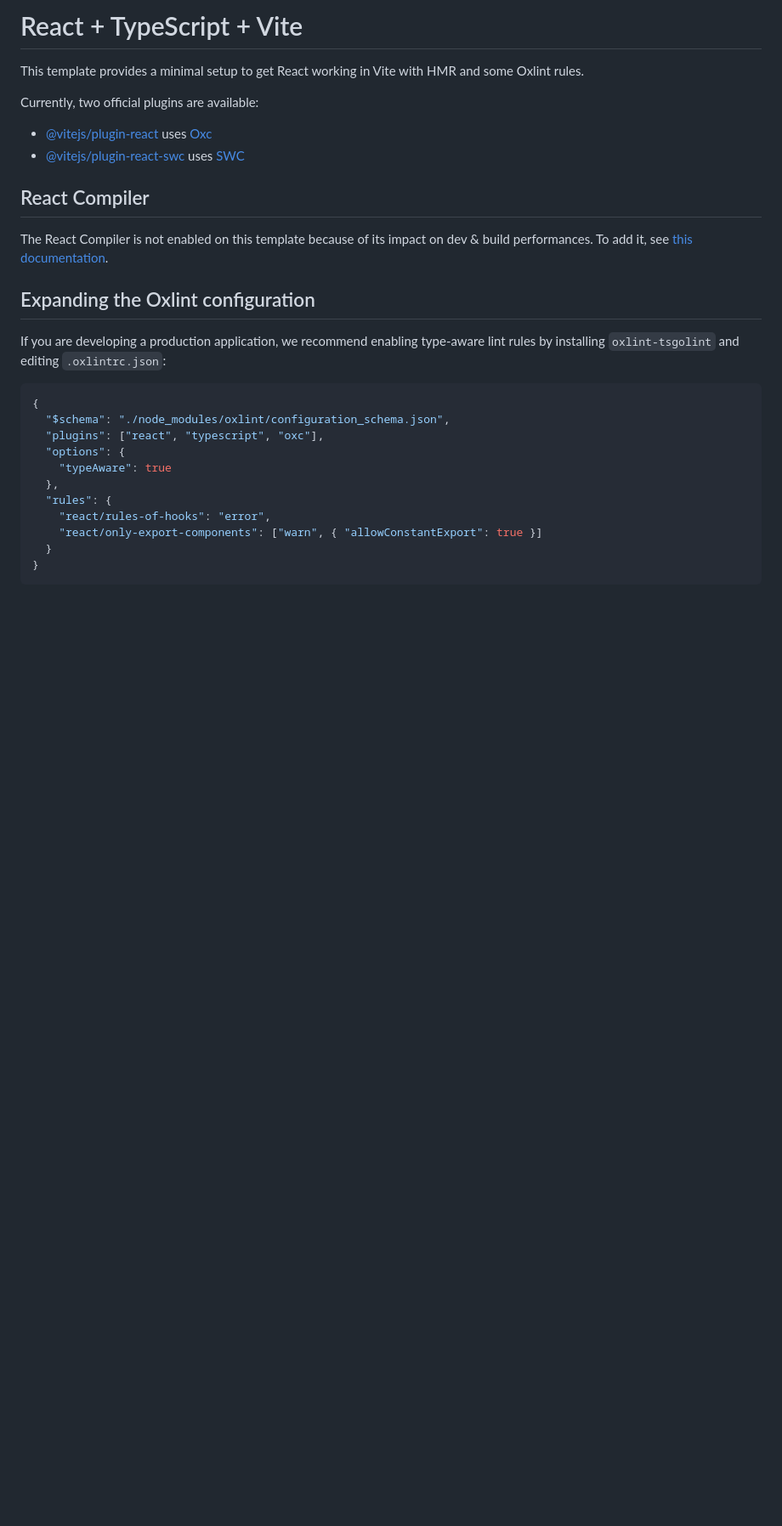
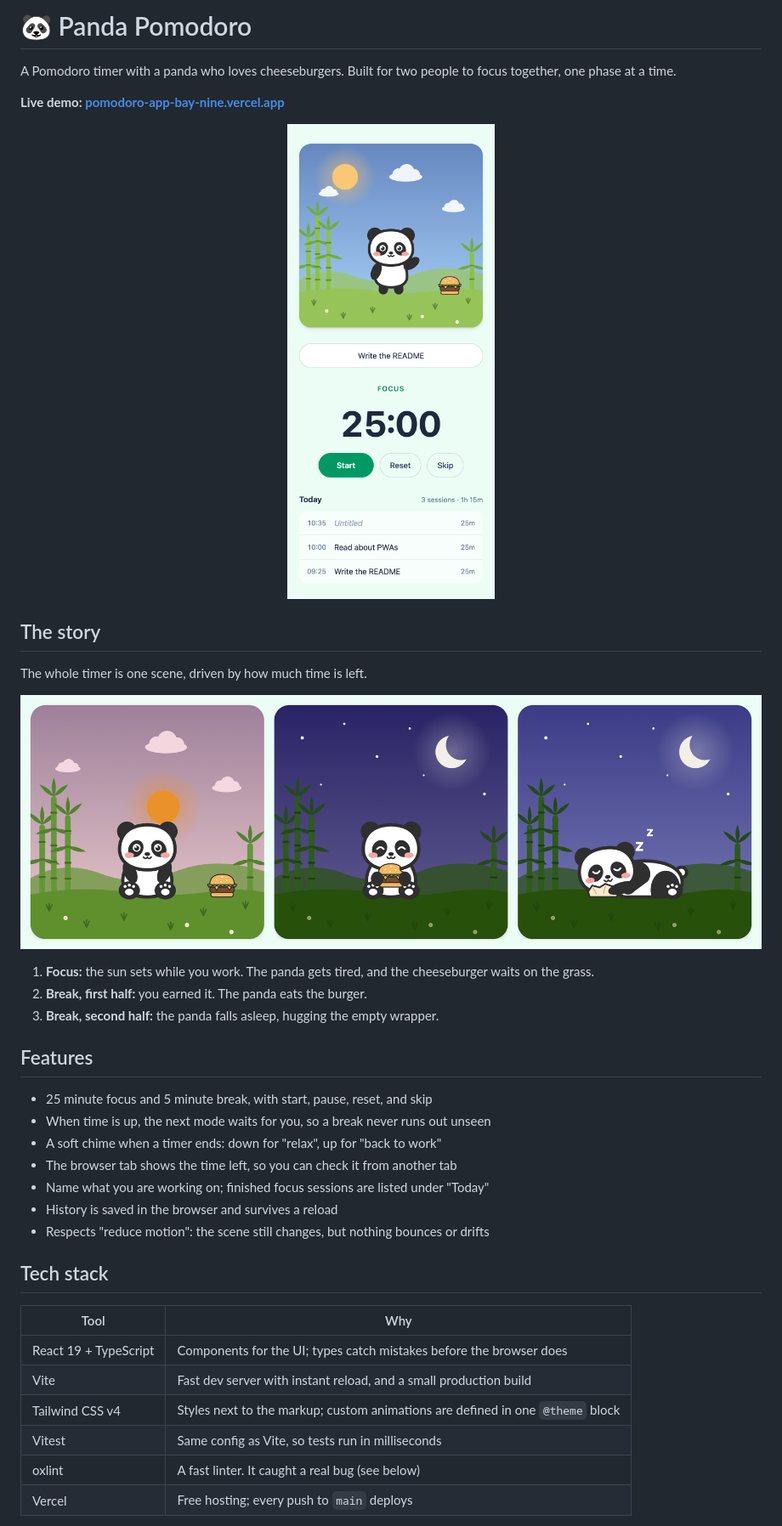
Before and after one commit to Sunnylin0320/pomodoro-app, a Markdown page: README.md, the part around one of its changes. Shown at 85% size. GitHub-like rendering; pictures changed too: docs/screenshots/app.png (added), docs/screenshots/story.png (added); blank space fills up the shorter version.

Commit message:
docs: README

````diff
--- a/README.md
+++ b/README.md
@@ -1,29 +1,44 @@
-# React + TypeScript + Vite
+# 🐼 Panda Pomodoro
 
-This template provides a minimal setup to get React working in Vite with HMR and some Oxlint rules.
+A Pomodoro timer with a panda who loves cheeseburgers. Built for two people to
+focus together, one phase at a time.
 
-Currently, two official plugins are available:
+**Live demo: [pomodoro-app-bay-nine.vercel.app](https://pomodoro-app-bay-nine.vercel.app/)**
 
-- [@vitejs/plugin-react](https://github.com/vitejs/vite-plugin-react/blob/main/packages/plugin-react) uses [Oxc](https://oxc.rs)
-- [@vitejs/plugin-react-swc](https://github.com/vitejs/vite-plugin-react/blob/main/packages/plugin-react-swc) uses [SWC](https://swc.rs/)
+<p align="center">
+  <img src="docs/screenshots/app.png" alt="The app: a panda waving next to a cheeseburger above a 25:00 timer and today's focus history" width="320">
+</p>
 
-## React Compiler
+## The story
 
-The React Compiler is not enabled on this template because of its impact on dev & build performances. To add it, see [this documentation](https://react.dev/learn/react-compiler/installation).
+The whole timer is one scene, driven by how much time is left.
 
-## Expanding the Oxlint configuration
+<p align="center">
+  <img src="docs/screenshots/story.png" alt="Three scenes: at sunset the panda sits next to a cheeseburger; at night it eats the burger; then it sleeps hugging the empty wrapper">
+</p>
 
-If you are developing a production application, we recommend enabling type-aware lint rules by installing `oxlint-tsgolint` and editing `.oxlintrc.json`:
+1. **Focus:** the sun sets while you work. The panda gets tired, and the cheeseburger waits on the grass.
+2. **Break, first half:** you earned it. The panda eats the burger.
+3. **Break, second half:** the panda falls asleep, hugging the empty wrapper.
 
-```json
-{
-  "$schema": "./node_modules/oxlint/configuration_schema.json",
-  "plugins": ["react", "typescript", "oxc"],
-  "options": {
-    "typeAware": true
-  },
-  "rules": {
-    "react/rules-of-hooks": "error",
-    "react/only-export-components": ["warn", { "allowConstantExport": true }]
-  }
-}
+## Features
+
+- 25 minute focus and 5 minute break, with start, pause, reset, and skip
+- When time is up, the next mode waits for you, so a break never runs out unseen
+- A soft chime when a timer ends: down for "relax", up for "back to work"
+- The browser tab shows the time left, so you can check it from another tab
+- Name what you are working on; finished focus sessions are listed under "Today"
+- History is saved in the browser and survives a reload
+- Respects "reduce motion": the scene still changes, but nothing bounces or drifts
+
+## Tech stack
+
+| Tool | Why |
+|---|---|
+| React 19 + TypeScript | Components for the UI; types catch mistakes before the browser does |
+| Vite | Fast dev server with instant reload, and a small production build |
+| Tailwind CSS v4 | Styles next to the markup; custom animations are defined in one `@theme` block |
+| Vitest | Same config as Vite, so tests run in milliseconds |
+| oxlint | A fast linter. It caught a real bug (see below) |
+| Vercel | Free hosting; every push to `main` deploys |
+
````
Also changed, not shown: other parts of README.md (+66 -1 lines), docs/design.md (+10 -9 lines).
